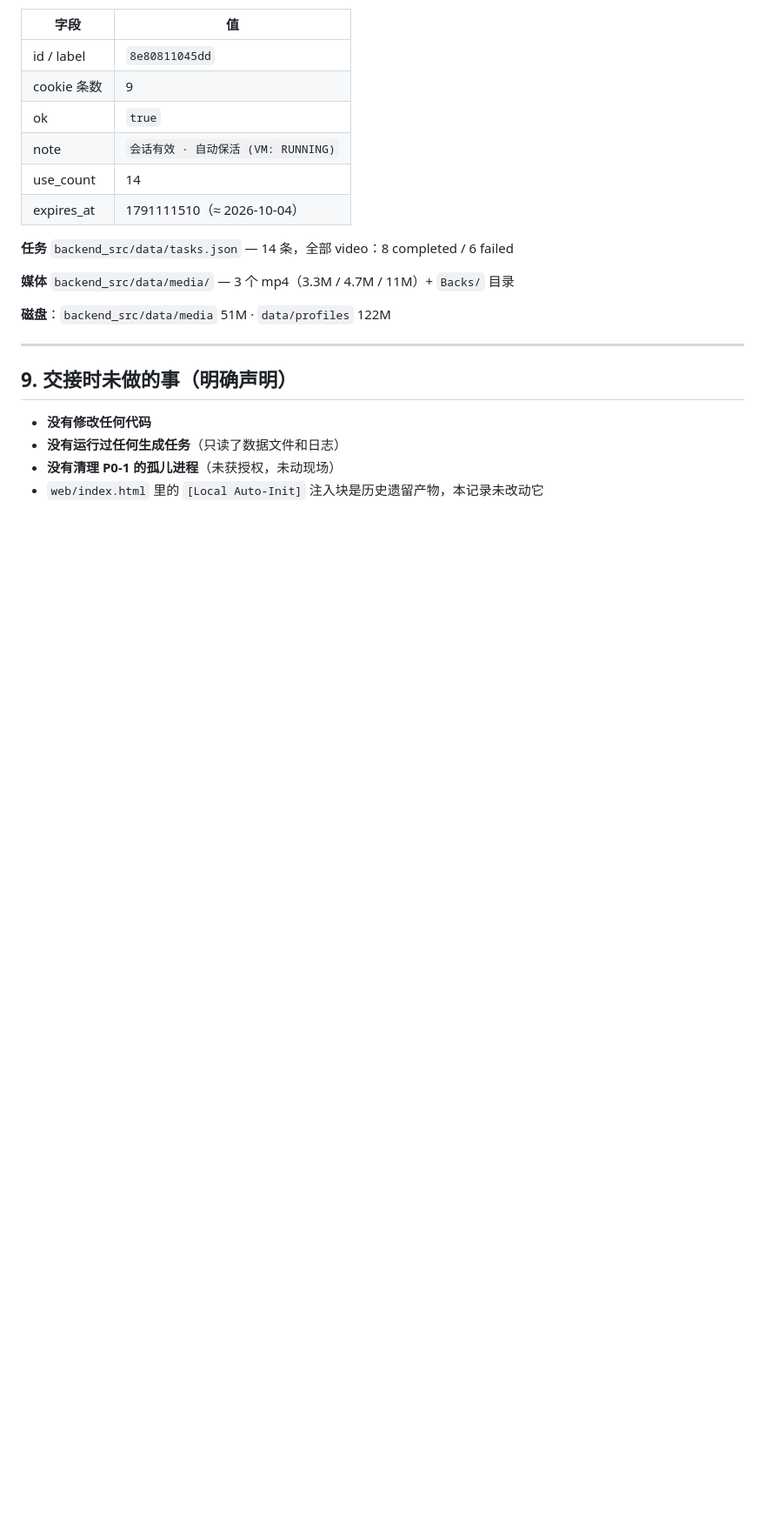
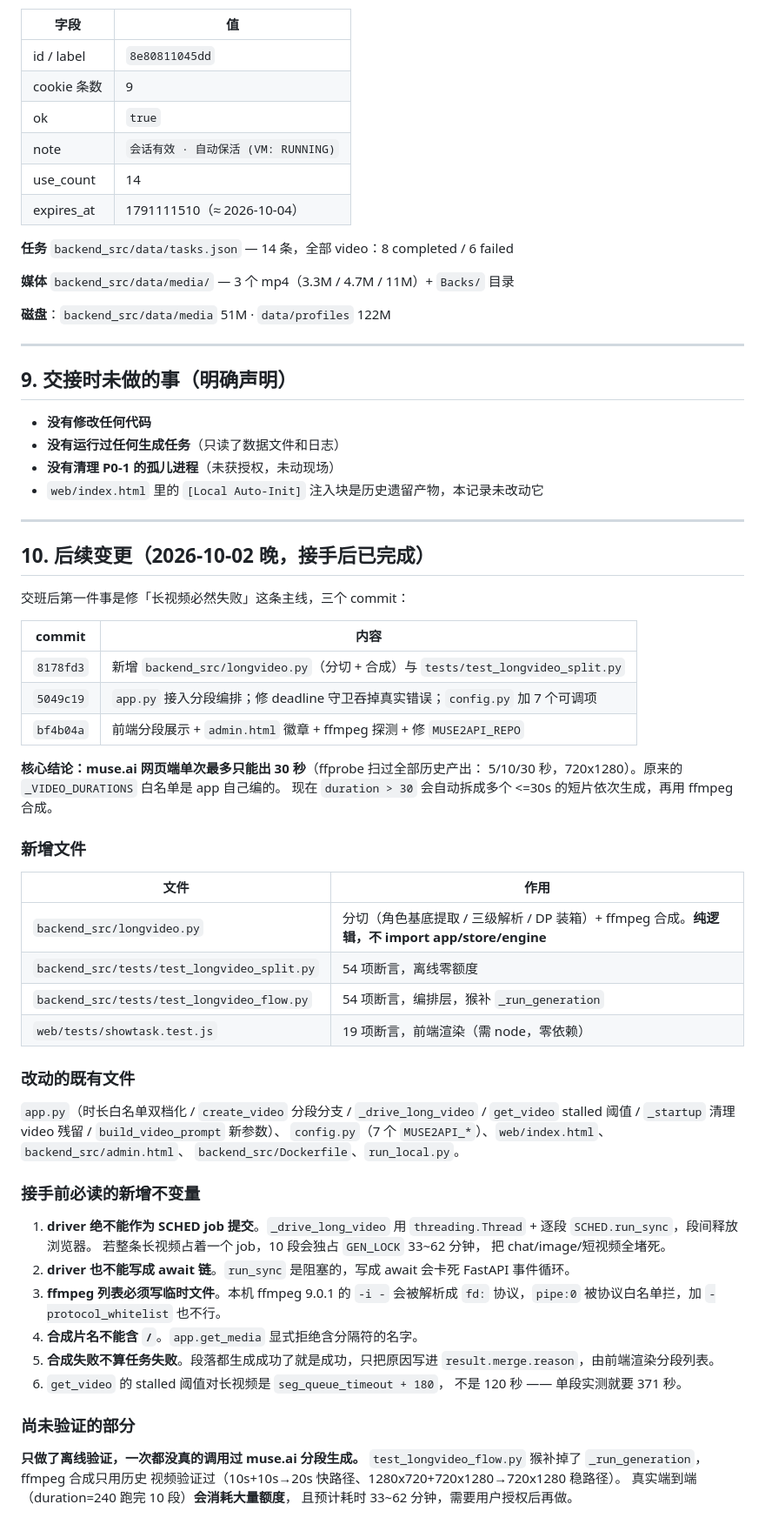
Before and after one commit to macsur/muse-video-make, a Markdown page: docs/HANDOVER-OUT.md, the part around one of its changes. Shown at 87% size. Drawn GitHub-style; blank space fills up the shorter version.

Commit message:
docs: 交班记录补 §10 变更说明，接班记录勾掉 B2/B6
两份记录原先把「长视频必然失败」和 MUSE2API_REPO 错地址描述成待办，
现在已修，标清楚以免下一个人重复排查。

同时写明 6 条新增不变量（driver 不能当 SCHED job、不能写 await 链、
ffmpeg 列表必须写文件、合成片名不能带 /、合成失败不算任务失败、
长视频 stalled 阈值不是 120 秒），以及**尚未验证的部分**：
一次都没真调过 muse.ai 分段生成，真实 240s 端到端需用户授权。

Co-Authored-By: Claude <noreply@anthropic.com>

```diff
--- a/docs/HANDOVER-OUT.md
+++ b/docs/HANDOVER-OUT.md
@@ -249,3 +249,59 @@ python3 run_local.py --import-account # 导 muse.ai 账号
 - **没有运行过任何生成任务**（只读了数据文件和日志）
 - **没有清理 P0-1 的孤儿进程**（未获授权，未动现场）
 - `web/index.html` 里的 `[Local Auto-Init]` 注入块是历史遗留产物，本记录未改动它
+
+---
+
+## 10. 后续变更（2026-10-02 晚，接手后已完成）
+
+交班后第一件事是修「长视频必然失败」这条主线，三个 commit：
+
+| commit | 内容 |
+|---|---|
+| `8178fd3` | 新增 `backend_src/longvideo.py`（分切 + 合成）与 `tests/test_longvideo_split.py` |
+| `5049c19` | `app.py` 接入分段编排；修 deadline 守卫吞掉真实错误；`config.py` 加 7 个可调项 |
+| `bf4b04a` | 前端分段展示 + `admin.html` 徽章 + ffmpeg 探测 + 修 `MUSE2API_REPO` |
+
+**核心结论：muse.ai 网页端单次最多只能出 30 秒**（ffprobe 扫过全部历史产出：
+5/10/30 秒，720x1280）。原来的 `_VIDEO_DURATIONS` 白名单是 app 自己编的。
+现在 `duration > 30` 会自动拆成多个 <=30s 的短片依次生成，再用 ffmpeg 合成。
+
+### 新增文件
+
+| 文件 | 作用 |
+|---|---|
+| `backend_src/longvideo.py` | 分切（角色基底提取 / 三级解析 / DP 装箱）+ ffmpeg 合成。**纯逻辑，不 import app/store/engine** |
+| `backend_src/tests/test_longvideo_split.py` | 54 项断言，离线零额度 |
+| `backend_src/tests/test_longvideo_flow.py` | 54 项断言，编排层，猴补 `_run_generation` |
+| `web/tests/showtask.test.js` | 19 项断言，前端渲染（需 node，零依赖） |
+
+### 改动的既有文件
+
+`app.py`（时长白名单双档化 / `create_video` 分段分支 / `_drive_long_video` /
+`get_video` stalled 阈值 / `_startup` 清理 video 残留 / `build_video_prompt` 新参数）、
+`config.py`（7 个 `MUSE2API_*`）、`web/index.html`、`backend_src/admin.html`、
+`backend_src/Dockerfile`、`run_local.py`。
+
+### 接手前必读的新增不变量
+
+1. **driver 绝不能作为 SCHED job 提交**。`_drive_long_video` 用
+   `threading.Thread` + 逐段 `SCHED.run_sync`，段间释放浏览器。
+   若整条长视频占着一个 job，10 段会独占 `GEN_LOCK` 33~62 分钟，
+   把 chat/image/短视频全堵死。
+2. **driver 也不能写成 await 链**。`run_sync` 是阻塞的，写成 await 会卡死
+   FastAPI 事件循环。
+3. **ffmpeg 列表必须写临时文件**。本机 ffmpeg 9.0.1 的 `-i -` 会被解析成 `fd:`
+   协议，`pipe:0` 被协议白名单拦，加 `-protocol_whitelist` 也不行。
+4. **合成片名不能含 `/`**。`app.get_media` 显式拒绝含分隔符的名字。
+5. **合成失败不算任务失败**。段落都生成成功了就是成功，只把原因写进
+   `result.merge.reason`，由前端渲染分段列表。
+6. `get_video` 的 stalled 阈值对长视频是 `seg_queue_timeout + 180`，
+   不是 120 秒 —— 单段实测就要 371 秒。
+
+### 尚未验证的部分
+
+**只做了离线验证，一次都没真的调用过 muse.ai 分段生成。**
+`test_longvideo_flow.py` 猴补掉了 `_run_generation`，ffmpeg 合成只用历史
+视频验证过（10s+10s→20s 快路径、1280x720+720x1280→720x1280 稳路径）。
+真实端到端（duration=240 跑完 10 段）**会消耗大量额度**，
+且预计耗时 33~62 分钟，需要用户授权后再做。
```
Also changed, not shown: other parts of docs/HANDOVER-OUT.md (+4 -4 lines), docs/HANDOVER-IN.md (+12 -2 lines).
